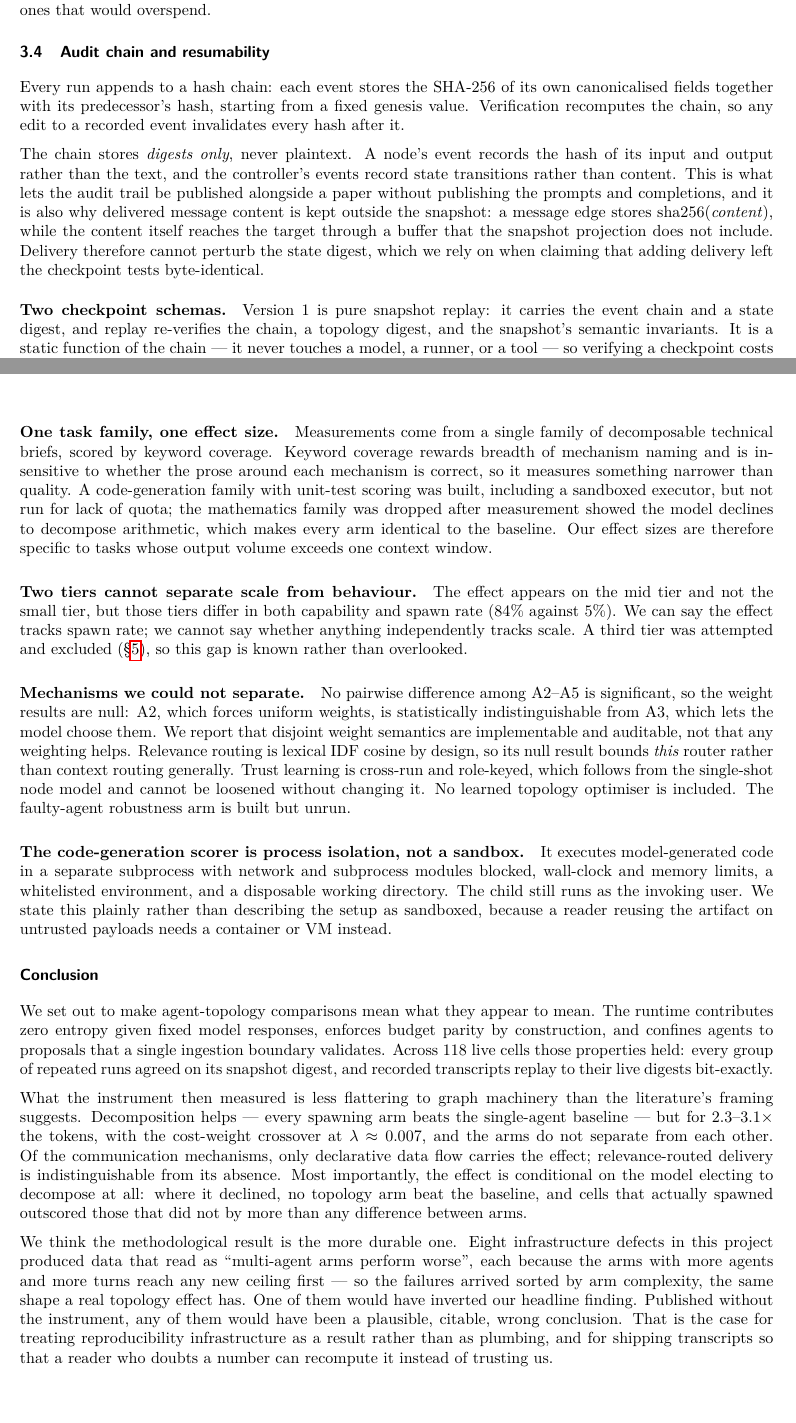
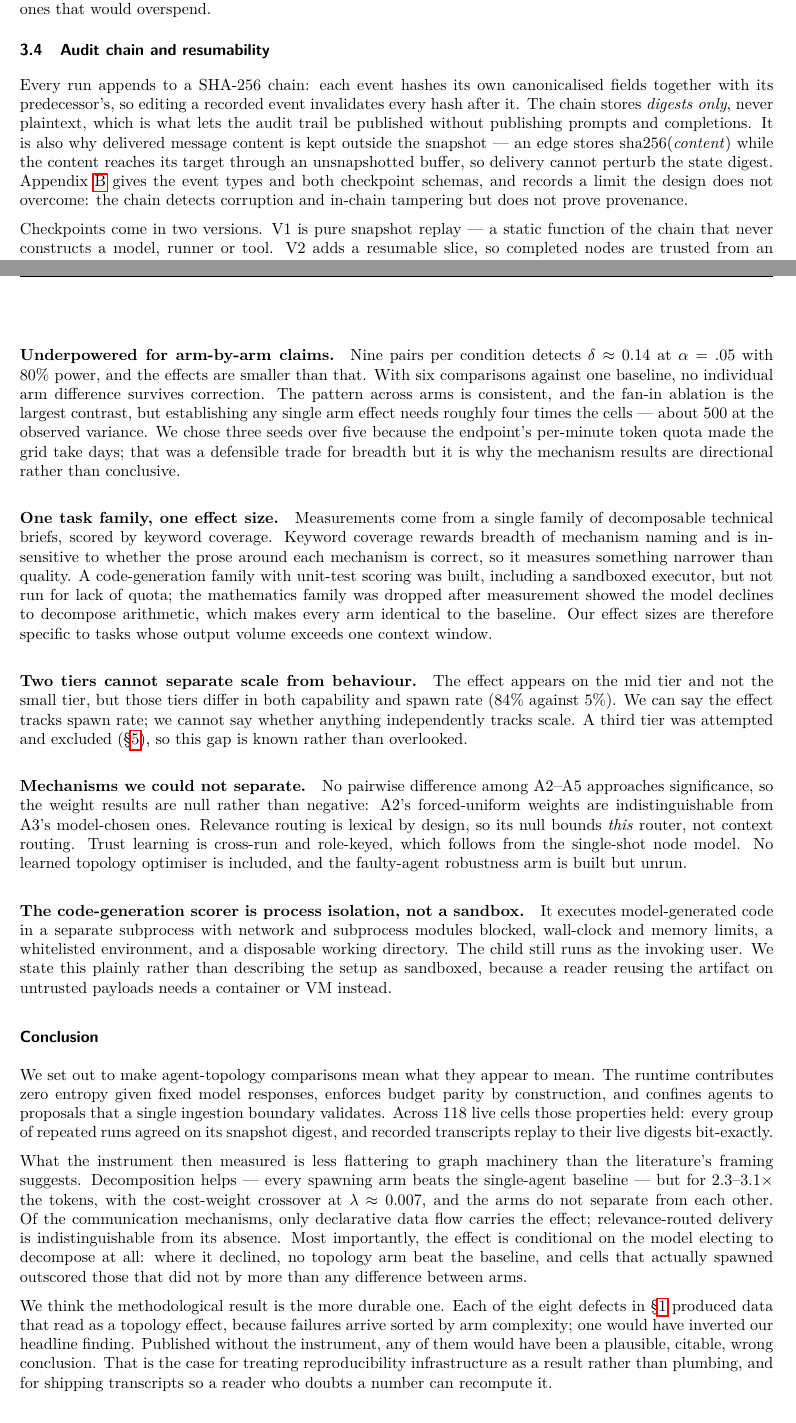
Before and after one commit to Mashiromaster/Graph_Agent, a LaTeX paper (manuscript/main.tex): two parts of pages 5 and 12 of 15, joined at a grey line, cut so that both start at the same text, the shorter picture padded with empty space. Compiled offline with pdfLaTeX.

Commit message:
fix(manuscript): correct the inferential claims; none survive multiple comparisons
Reviewing the paper for weaknesses turned up a real statistical error, not a
presentational one. The results section called three differences "significant"
on the basis of nominal 95% intervals, but those are six paired tests against
one baseline. Under Bonferroni (alpha = .05/6) none survives: the largest, A5,
gives t = 2.52 against a corrected threshold of 2.64.

A second check agrees. Quality takes only seven discrete values (k/8), so the
normal approximation is shaky at n <= 18; a sign test gives p = 0.09 for A5 and
p = 0.15 for A2. Two independent routes to the same conclusion.

This matters because the uncorrected reading is exactly the kind of claim this
paper criticises elsewhere -- an artifact of how the analysis was set up rather
than a property of the system. A reviewer would have found it, and finding it
ourselves is cheaper.

Changes:
- Results now state the inferential status explicitly: consistent positive
  direction (all six arms positive, A5 winning 10 of 13 non-tied pairs) that
  this sample cannot establish arm by arm.
- Main table replaces the sig./n.s. column with t values and names the
  Bonferroni threshold in the caption.
- Figure 3's legend changes from "significant / not significant" to "excludes
  zero (nominal) / interval spans zero", and its caption says none survives
  correction.
- Abstract and introduction drop the implication that individual effects are
  established, and say so directly.
- Limitations gains a named paragraph on power: nine pairs detects delta ~ 0.14,
  the effects are smaller, and establishing one arm effect needs roughly four
  times the cells. It also records why we chose three seeds over five -- the
  endpoint's token quota made the grid take days -- so the trade is visible
  rather than implied.

Adding this pushed the body to 13 pages, so I cut rather than shrink: the audit
subsection lost 835 characters of detail now carried by Appendix B, and the
conclusion stopped re-listing the eight defects already enumerated in the
introduction. Body is back to exactly 12.

Co-Authored-By: Claude <noreply@anthropic.com>

```diff
--- a/manuscript/main.tex
+++ b/manuscript/main.tex
@@ -389,23 +389,21 @@ since the arms that spawn more are the ones that would overspend.
 
 \subsection{Audit chain and resumability}
 
-Every run appends to a hash chain: each event stores the SHA-256 of its own
-canonicalised fields together with its predecessor's hash, starting from a fixed
-genesis value. Verification recomputes the chain, so any edit to a recorded event
-invalidates every hash after it.
+Every run appends to a SHA-256 chain: each event hashes its own canonicalised
+fields together with its predecessor's, so editing a recorded event invalidates
+every hash after it. The chain stores \emph{digests only}, never plaintext,
+which is what lets the audit trail be published without publishing prompts and
+completions. It is also why delivered message content is kept outside the
+snapshot --- an edge stores $\mathrm{sha256}(\mathit{content})$ while the
+content reaches its target through an unsnapshotted buffer, so delivery cannot
+perturb the state digest. Appendix~\ref{app:schemas} gives the event types and
+both checkpoint schemas, and records a limit the design does not overcome: the
+chain detects corruption and in-chain tampering but does not prove provenance.
 
-The chain stores \emph{digests only}, never plaintext. A node's event records the
-hash of its input and output rather than the text, and the controller's events
-record state transitions rather than content. This is what lets the audit trail
-be published alongside a paper without publishing the prompts and completions,
-and it is also why delivered message content is kept outside the snapshot: a
-message edge stores $\mathrm{sha256}(\mathit{content})$, while the content
-itself reaches the target through a buffer that the snapshot projection does not
-include. Delivery therefore cannot perturb the state digest, which we rely on
-when claiming that adding delivery left the checkpoint tests byte-identical.
+Checkpoints come in two versions. V1 is pure snapshot replay --- a static
+function of the chain that never constructs a model, runner or tool. V2 adds a
+resumable slice, so completed nodes are trusted from an archive with no runner,
+no reservation and no re-billing, while a node interrupted mid-execution resets
+to ready. Resume is fail-closed: four pre-validations run before anything is
+built, so a truncated checkpoint is rejected rather than half-loaded.
 
-\paragraph{Two checkpoint schemas.}
-Version 1 is pure snapshot replay: it carries the event chain and a state
-digest, and replay re-verifies the chain, a topology digest, and the snapshot's
-semantic invariants. It is a static function of the chain --- it never touches a
-model, a runner, or a tool --- so verifying a checkpoint costs nothing and
@@ -770,6 +770,17 @@ It is conditional on the model. We claim zero runtime entropy, not bit-identical
 live runs, and the distinction is load-bearing: a reader who takes the stronger
 reading will find it false at the first temperature-$0.7$ run.
 
+\paragraph{Underpowered for arm-by-arm claims.}
+Nine pairs per condition detects $\delta \approx 0.14$ at $\alpha = .05$ with
+$80\%$ power, and the effects are smaller than that. With six comparisons
+against one baseline, no individual arm difference survives correction. The
+pattern across arms is consistent, and the fan-in ablation is the largest
+contrast, but establishing any single arm effect needs roughly four times the
+cells --- about $500$ at the observed variance. We chose three seeds over five
+because the endpoint's per-minute token quota made the grid take days; that was
+a defensible trade for breadth but it is why the mechanism results are
+directional rather than conclusive.
+
 \paragraph{One task family, one effect size.}
 Measurements come from a single family of decomposable technical briefs, scored
 by keyword coverage. Keyword coverage rewards breadth of mechanism naming and is
@@ -789,15 +800,13 @@ third tier was attempted and excluded (\S\ref{sec:design}), so this gap is known
 rather than overlooked.
 
 \paragraph{Mechanisms we could not separate.}
-No pairwise difference among A2--A5 is significant, so the weight results are
-null: A2, which forces uniform weights, is statistically indistinguishable from
-A3, which lets the model choose them. We report that disjoint weight semantics
-are implementable and auditable, not that any weighting helps. Relevance routing
-is lexical IDF cosine by design, so its null result bounds \emph{this} router
-rather than context routing generally. Trust learning is cross-run and
-role-keyed, which follows from the single-shot node model and cannot be loosened
-without changing it. No learned topology optimiser is included. The
-faulty-agent robustness arm is built but unrun.
+No pairwise difference among A2--A5 approaches significance, so the weight
+results are null rather than negative: A2's forced-uniform weights are
+indistinguishable from A3's model-chosen ones. Relevance routing is lexical by
+design, so its null bounds \emph{this} router, not context routing. Trust
+learning is cross-run and role-keyed, which follows from the single-shot node
+model. No learned topology optimiser is included, and the faulty-agent
+robustness arm is built but unrun.
 
 \paragraph{The code-generation scorer is process isolation, not a sandbox.}
 It executes model-generated code in a separate subprocess with network and
@@ -827,16 +836,13 @@ decompose at all: where it declined, no topology arm beat the baseline, and
 cells that actually spawned outscored those that did not by more than any
 difference between arms.
 
-We think the methodological result is the more durable one. Eight infrastructure
-defects in this project produced data that read as ``multi-agent arms perform
-worse'', each because the arms with more agents and more turns reach any new
-ceiling first --- so the failures arrived sorted by arm complexity, the same
-shape a real topology effect has. One of them would have inverted our headline
-finding. Published without the instrument, any of them would have been a
-plausible, citable, wrong conclusion. That is the case for treating
-reproducibility infrastructure as a result rather than as plumbing, and for
-shipping transcripts so that a reader who doubts a number can recompute it
-instead of trusting us.
+We think the methodological result is the more durable one. Each of the eight
+defects in §\ref{sec:intro} produced data that read as a topology effect,
+because failures arrive sorted by arm complexity; one would have inverted our
+headline finding. Published without the instrument, any of them would have been
+a plausible, citable, wrong conclusion. That is the case for treating
+reproducibility infrastructure as a result rather than plumbing, and for
+shipping transcripts so a reader who doubts a number can recompute it.
 
 % tmlr.bst 而非 plainnat:官方样式自带 bst,混用会导致引用格式与模板不符。
 \label{marker:endbody}
```
Also changed, not shown: manuscript/figbody.tex (+5 -4 lines), manuscript/main.tex (90 more changed lines).
